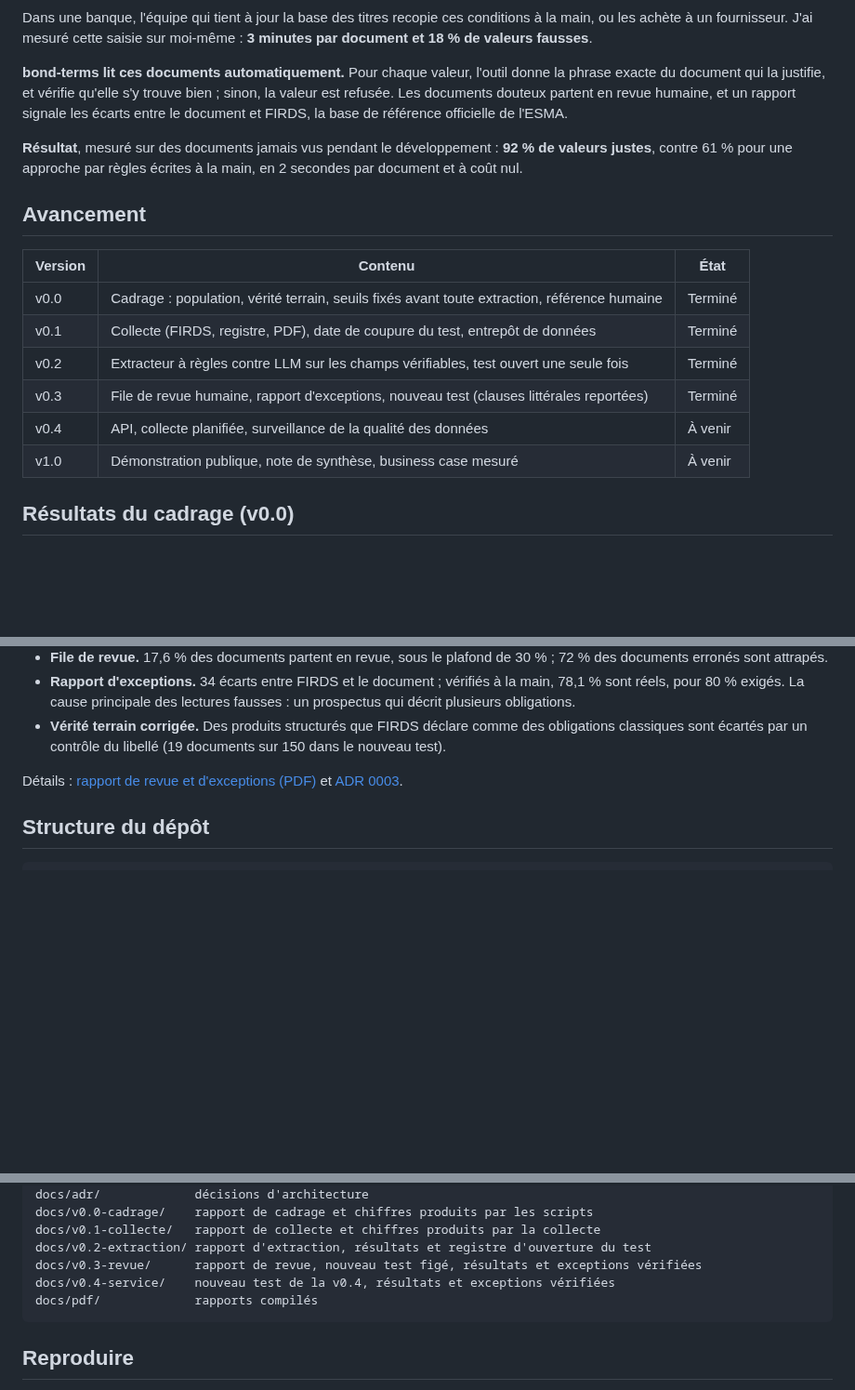
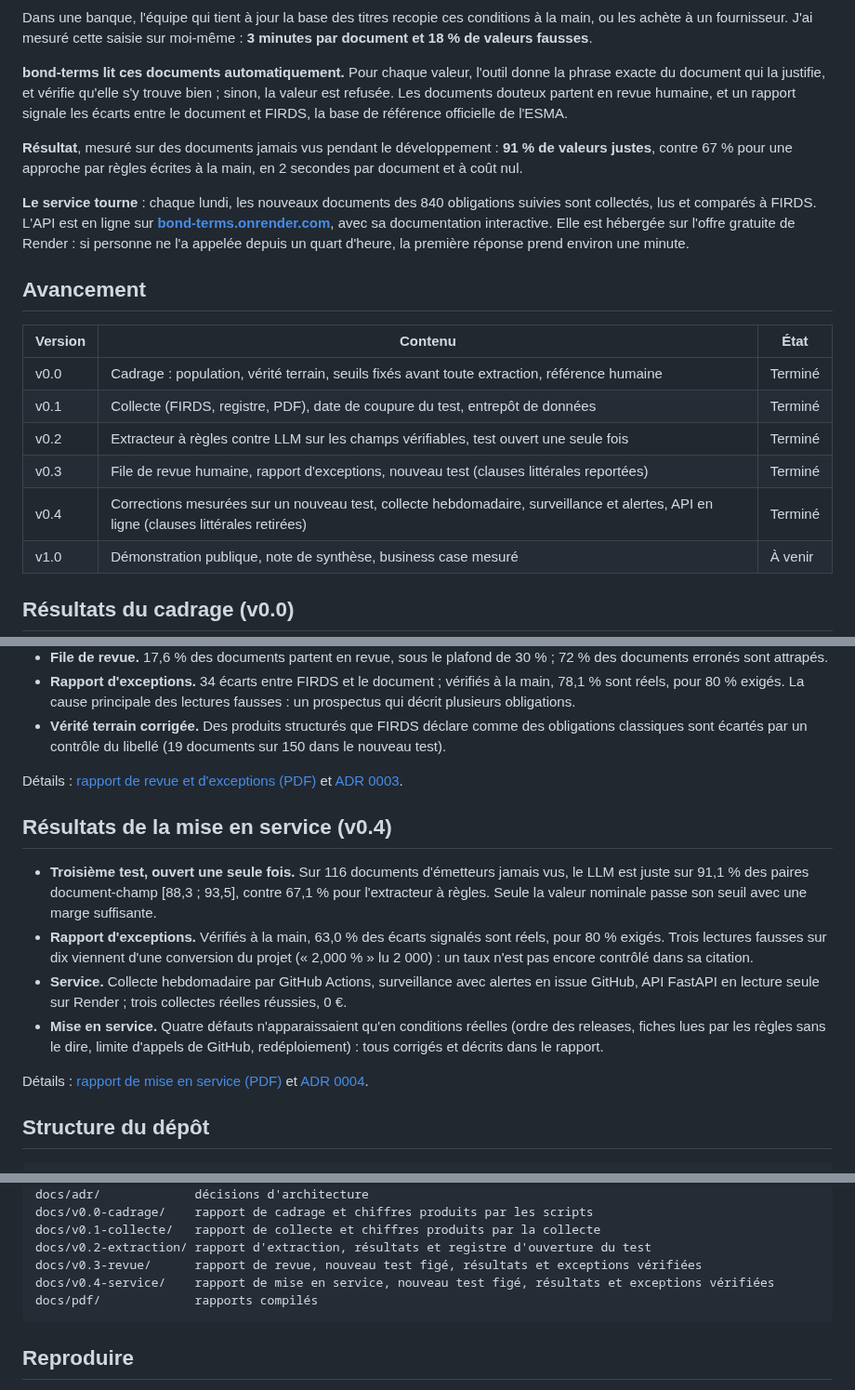
Before and after one commit to mangnathan/bond-terms, a Markdown page: README.md, 3 parts joined by grey strips. Shown at 93% size. GitHub-like rendering; blank space fills up the shorter version.

Commit message:
docs: clôture de la v0.4 dans le README et le CHANGELOG
Le README annonce le service et le lien de l'API en ligne, met à jour le
résultat d'accueil avec le dernier test (91 % contre 67 %) et ajoute les
résultats de la v0.4. Le CHANGELOG ferme l'entrée v0.4.

Closes #54

````diff
--- a/README.md
+++ b/README.md
@@ -6,7 +6,9 @@ Dans une banque, l'équipe qui tient à jour la base des titres recopie ces cond
 
 **bond-terms lit ces documents automatiquement.** Pour chaque valeur, l'outil donne la phrase exacte du document qui la justifie, et vérifie qu'elle s'y trouve bien ; sinon, la valeur est refusée. Les documents douteux partent en revue humaine, et un rapport signale les écarts entre le document et FIRDS, la base de référence officielle de l'ESMA.
 
-**Résultat**, mesuré sur des documents jamais vus pendant le développement : **92 % de valeurs justes**, contre 61 % pour une approche par règles écrites à la main, en 2 secondes par document et à coût nul.
+**Résultat**, mesuré sur des documents jamais vus pendant le développement : **91 % de valeurs justes**, contre 67 % pour une approche par règles écrites à la main, en 2 secondes par document et à coût nul.
+
+**Le service tourne** : chaque lundi, les nouveaux documents des 840 obligations suivies sont collectés, lus et comparés à FIRDS. L'API est en ligne sur **[bond-terms.onrender.com](https://bond-terms.onrender.com)**, avec sa documentation interactive. Elle est hébergée sur l'offre gratuite de Render : si personne ne l'a appelée depuis un quart d'heure, la première réponse prend environ une minute.
 
 ## Avancement
 
@@ -16,7 +18,7 @@ Dans une banque, l'équipe qui tient à jour la base des titres recopie ces cond
 | v0.1 | Collecte (FIRDS, registre, PDF), date de coupure du test, entrepôt de données | Terminé |
 | v0.2 | Extracteur à règles contre LLM sur les champs vérifiables, test ouvert une seule fois | Terminé |
 | v0.3 | File de revue humaine, rapport d'exceptions, nouveau test (clauses littérales reportées) | Terminé |
-| v0.4 | API, collecte planifiée, surveillance de la qualité des données | À venir |
+| v0.4 | Corrections mesurées sur un nouveau test, collecte hebdomadaire, surveillance et alertes, API en ligne (clauses littérales retirées) | Terminé |
 | v1.0 | Démonstration publique, note de synthèse, business case mesuré | À venir |
 
 ## Résultats du cadrage (v0.0)
@@ -58,6 +60,15 @@ Détails : [rapport d'extraction (PDF)](docs/pdf/bond-terms_v0.2_Rapport-extract
 
 Détails : [rapport de revue et d'exceptions (PDF)](docs/pdf/bond-terms_v0.3_Rapport-revue-exceptions.pdf) et [ADR 0003](docs/adr/0003-revue-et-exceptions.md).
 
+## Résultats de la mise en service (v0.4)
+
+- **Troisième test, ouvert une seule fois.** Sur 116 documents d'émetteurs jamais vus, le LLM est juste sur 91,1 % des paires document-champ [88,3 ; 93,5], contre 67,1 % pour l'extracteur à règles. Seule la valeur nominale passe son seuil avec une marge suffisante.
+- **Rapport d'exceptions.** Vérifiés à la main, 63,0 % des écarts signalés sont réels, pour 80 % exigés. Trois lectures fausses sur dix viennent d'une conversion du projet (« 2,000 % » lu 2 000) : un taux n'est pas encore contrôlé dans sa citation.
+- **Service.** Collecte hebdomadaire par GitHub Actions, surveillance avec alertes en issue GitHub, API FastAPI en lecture seule sur Render ; trois collectes réelles réussies, 0 €.
+- **Mise en service.** Quatre défauts n'apparaissaient qu'en conditions réelles (ordre des releases, fiches lues par les règles sans le dire, limite d'appels de GitHub, redéploiement) : tous corrigés et décrits dans le rapport.
+
+Détails : [rapport de mise en service (PDF)](docs/pdf/bond-terms_v0.4_Rapport-service.pdf) et [ADR 0004](docs/adr/0004-service.md).
+
 ## Structure du dépôt
 
 ```
@@ -74,7 +85,7 @@ docs/v0.0-cadrage/    rapport de cadrage et chiffres produits par les scripts
 docs/v0.1-collecte/   rapport de collecte et chiffres produits par la collecte
 docs/v0.2-extraction/ rapport d'extraction, résultats et registre d'ouverture du test
 docs/v0.3-revue/      rapport de revue, nouveau test figé, résultats et exceptions vérifiées
-docs/v0.4-service/    nouveau test de la v0.4, résultats et exceptions vérifiées
+docs/v0.4-service/    rapport de mise en service, nouveau test figé, résultats et exceptions vérifiées
 docs/pdf/             rapports compilés
 ```
 
````
Also changed, not shown: CHANGELOG.md (+8 -1 lines).
